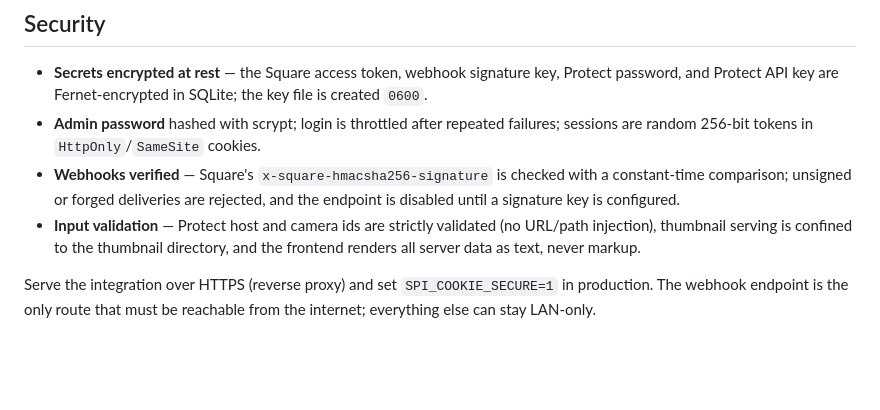
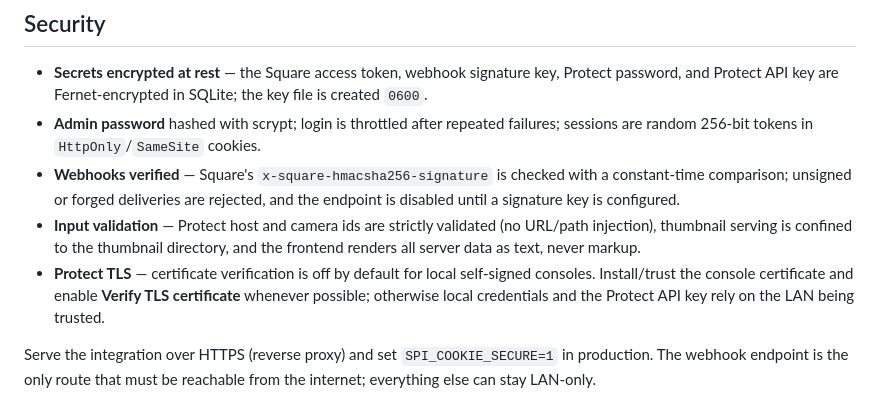
Before and after one commit to JimBoHa/Square-UniFi-Protect-Integration, a Markdown page: README.md, the part around the change. Rendered like a GitHub page; blank space fills up the shorter version.

Commit message:
docs: warn when Protect TLS is unverified

```diff
--- a/README.md
+++ b/README.md
@@ -98,6 +98,10 @@ the `deep_link_template` key in the settings table; the default is
 - **Input validation** — Protect host and camera ids are strictly validated
   (no URL/path injection), thumbnail serving is confined to the thumbnail
   directory, and the frontend renders all server data as text, never markup.
+- **Protect TLS** — certificate verification is off by default for local
+  self-signed consoles. Install/trust the console certificate and enable
+  **Verify TLS certificate** whenever possible; otherwise local credentials
+  and the Protect API key rely on the LAN being trusted.
 
 Serve the integration over HTTPS (reverse proxy) and set `SPI_COOKIE_SECURE=1`
 in production. The webhook endpoint is the only route that must be reachable
```
